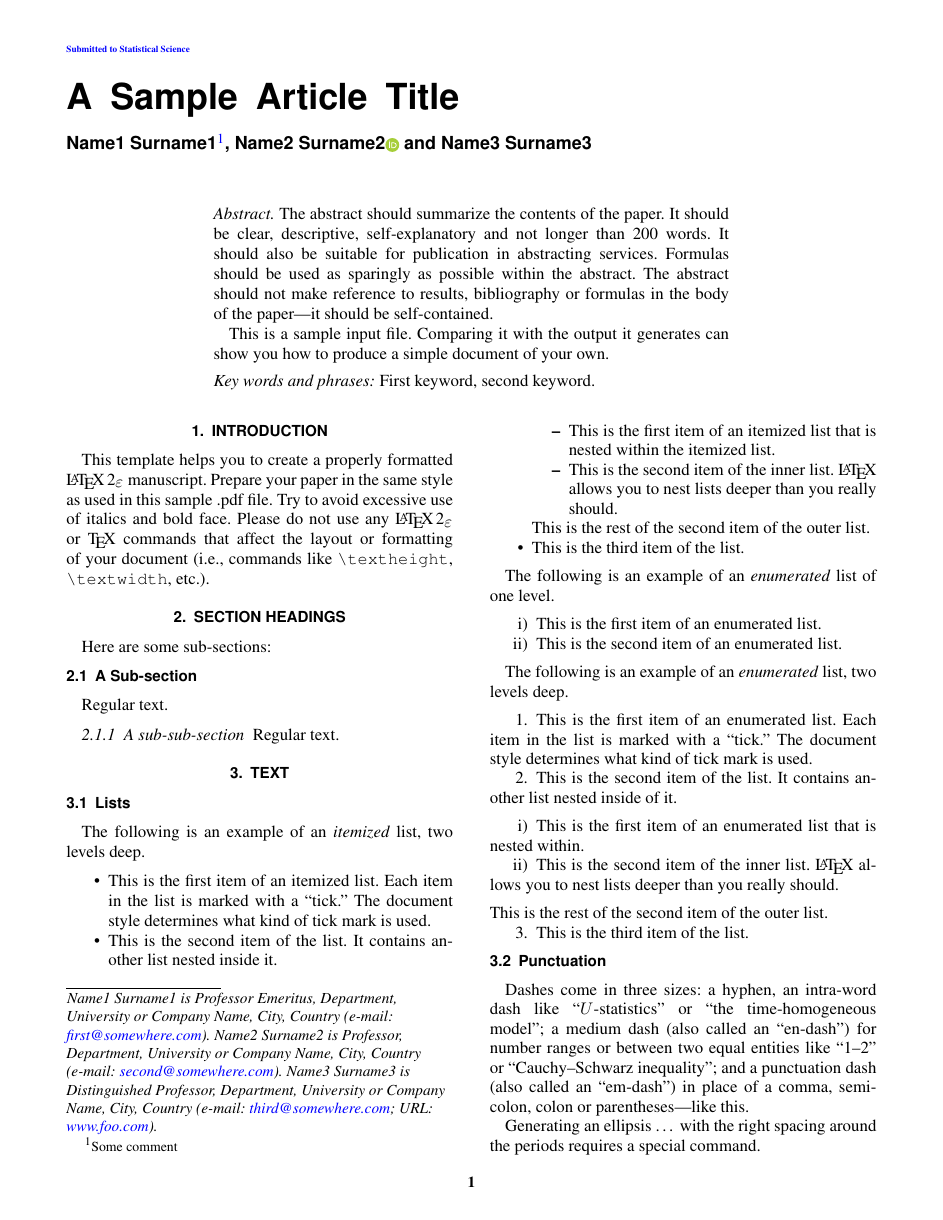
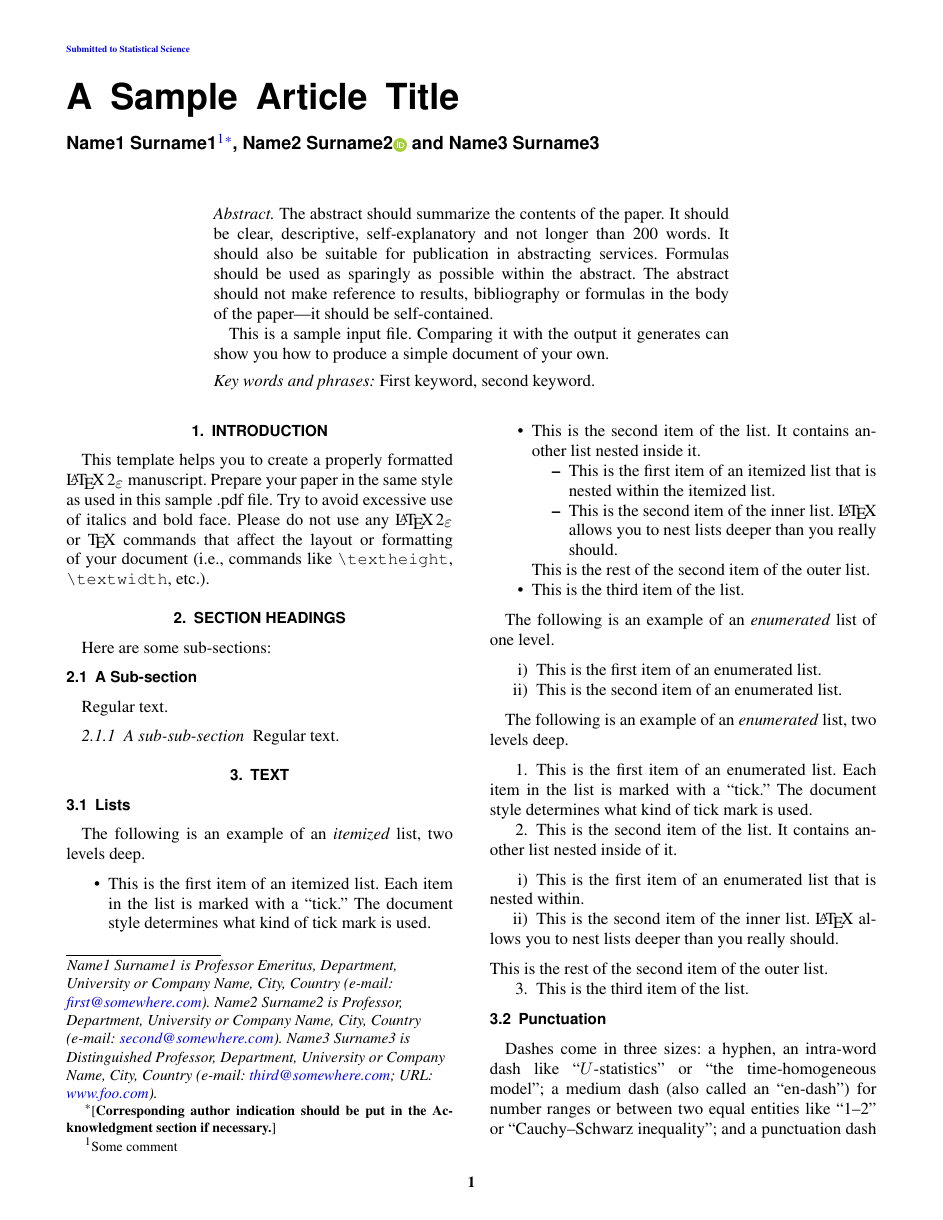
Before and after one commit to vtex-soft/texsupport.ims-sts, a LaTeX document (sts-sample.tex): page 1 of 4. Compiled offline with pdfLaTeX.

Commit message:
Info about the corresponding author's indication

```diff
--- a/sts-sample.tex
+++ b/sts-sample.tex
@@ -56,7 +56,7 @@
 %% ORCID can be inserted by command:         %%
 %% \orcid{0000-0000-0000-0000}               %%
 %%%%%%%%%%%%%%%%%%%%%%%%%%%%%%%%%%%%%%%%%%%%%%%
-\author[A]{\fnms{Name1}~\snm{Surname1}\thanksref{t1}\ead[label=e1]{first@somewhere.com}},
+\author[A]{\fnms{Name1}~\snm{Surname1}\thanksref{t1}\thanks{[\textbf{Corresponding author indication should be put in the Acknowledgment section if necessary.}]}\ead[label=e1]{first@somewhere.com}},
 \author[B]{\fnms{Name2}~\snm{Surname2}\ead[label=e2]{second@somewhere.com}\orcid{0000-0000-0000-0000}}
 \and
 \author[C]{\fnms{Name3}~\snm{Surname3}\ead[label=e3]{third@somewhere.com}\ead[label=u1,url]{www.foo.com}}
```
Also changed, not shown: sts-sample.pdf.
